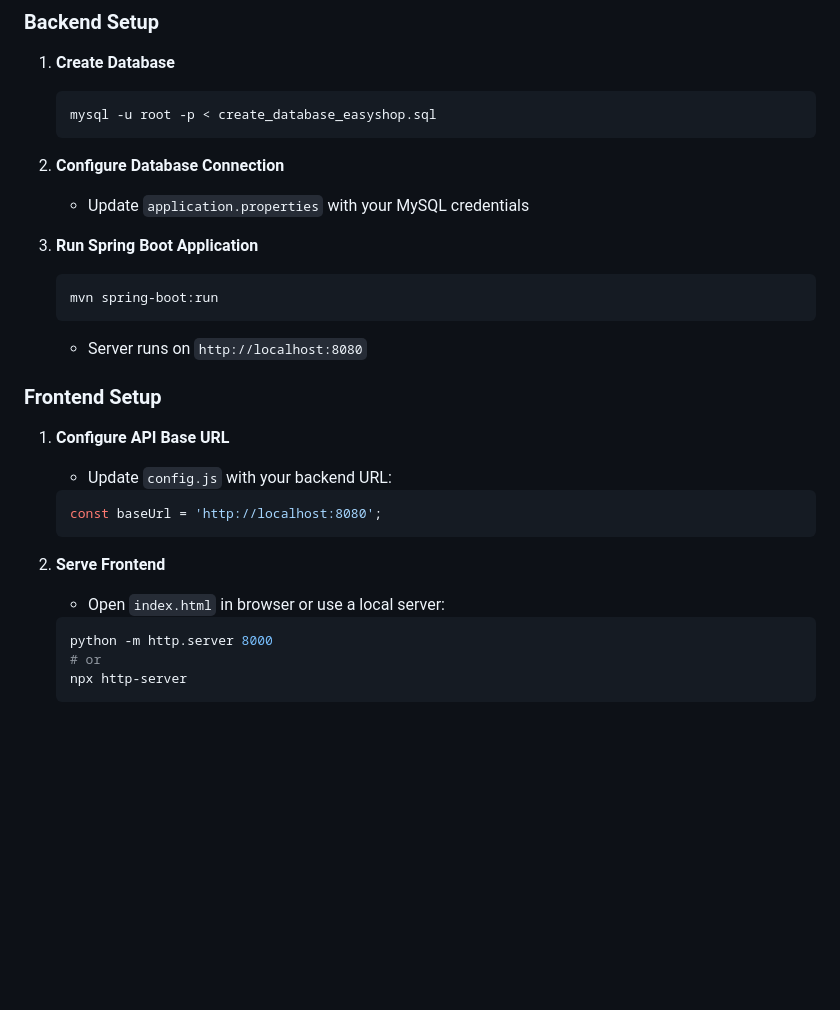
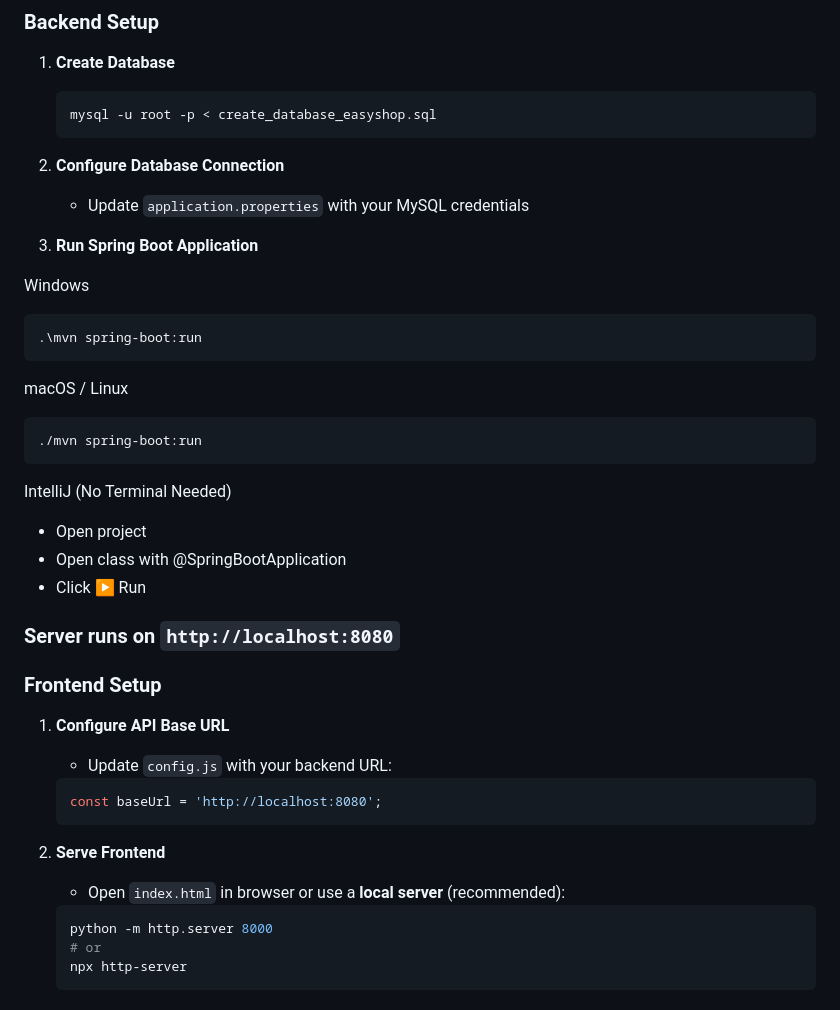
Before and after one commit to AaronChen-1/E-commerce-API, a Markdown page: README.md, the part around the change. Drawn GitHub-style; blank space fills up the shorter version.

Commit message:
Enhance README with clearer run instructions
Updated instructions for running the Spring Boot application and serving the frontend.

````diff
--- a/README.md
+++ b/README.md
@@ -119,10 +119,22 @@ src/
    - Update `application.properties` with your MySQL credentials
 
 3. **Run Spring Boot Application**
+
+Windows
    ```bash
-   mvn spring-boot:run
+   .\mvn spring-boot:run
    ```
-   - Server runs on `http://localhost:8080`
+macOS / Linux
+   ```bash
+   ./mvn spring-boot:run
+   ```
+IntelliJ (No Terminal Needed)
+- Open project
+- Open class with @SpringBootApplication
+- Click ▶ Run
+
+
+### Server runs on `http://localhost:8080`
 
 ### Frontend Setup
 
@@ -133,7 +145,7 @@ src/
    ```
 
 2. **Serve Frontend**
-   - Open `index.html` in browser or use a local server:
+   - Open `index.html` in browser or use a **local server** (recommended):
    ```bash
    python -m http.server 8000
    # or
````
